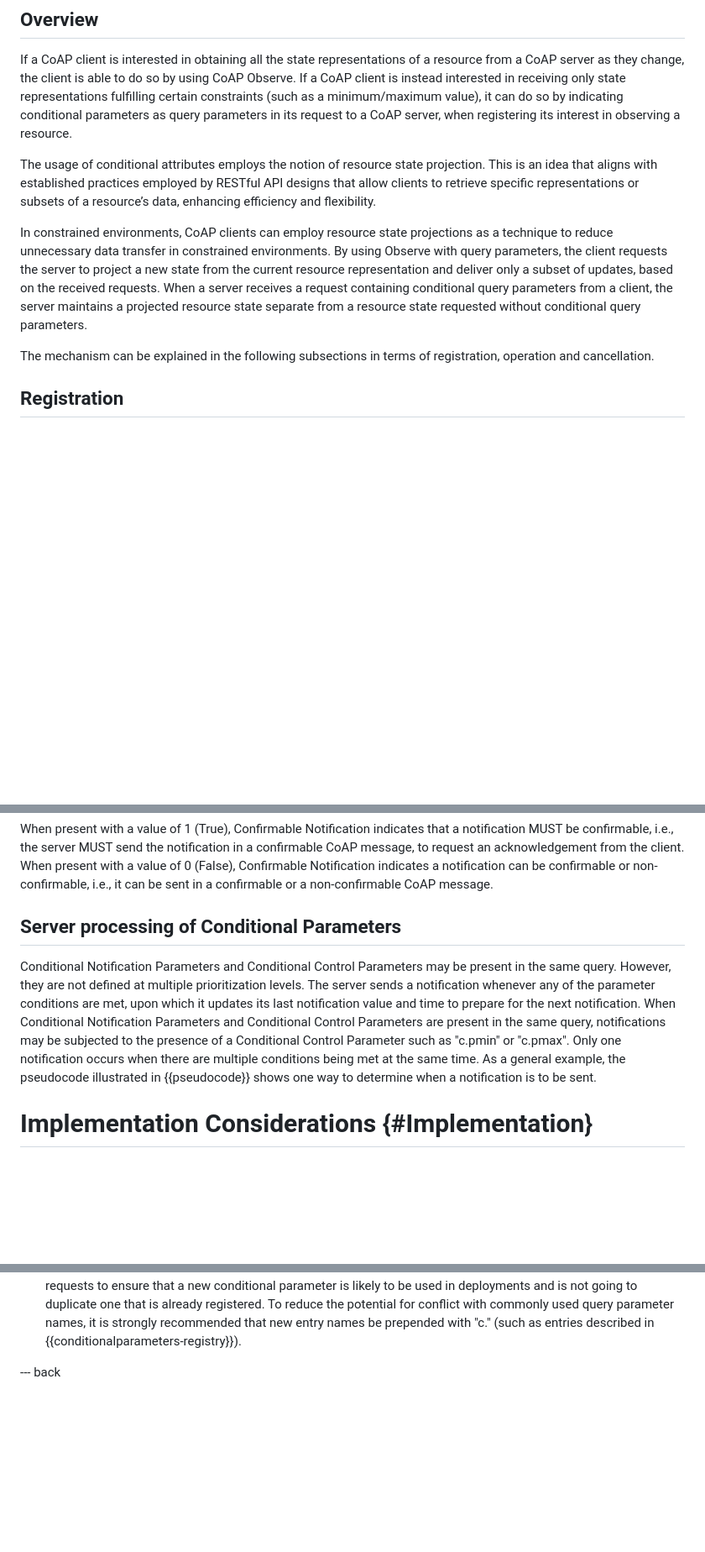
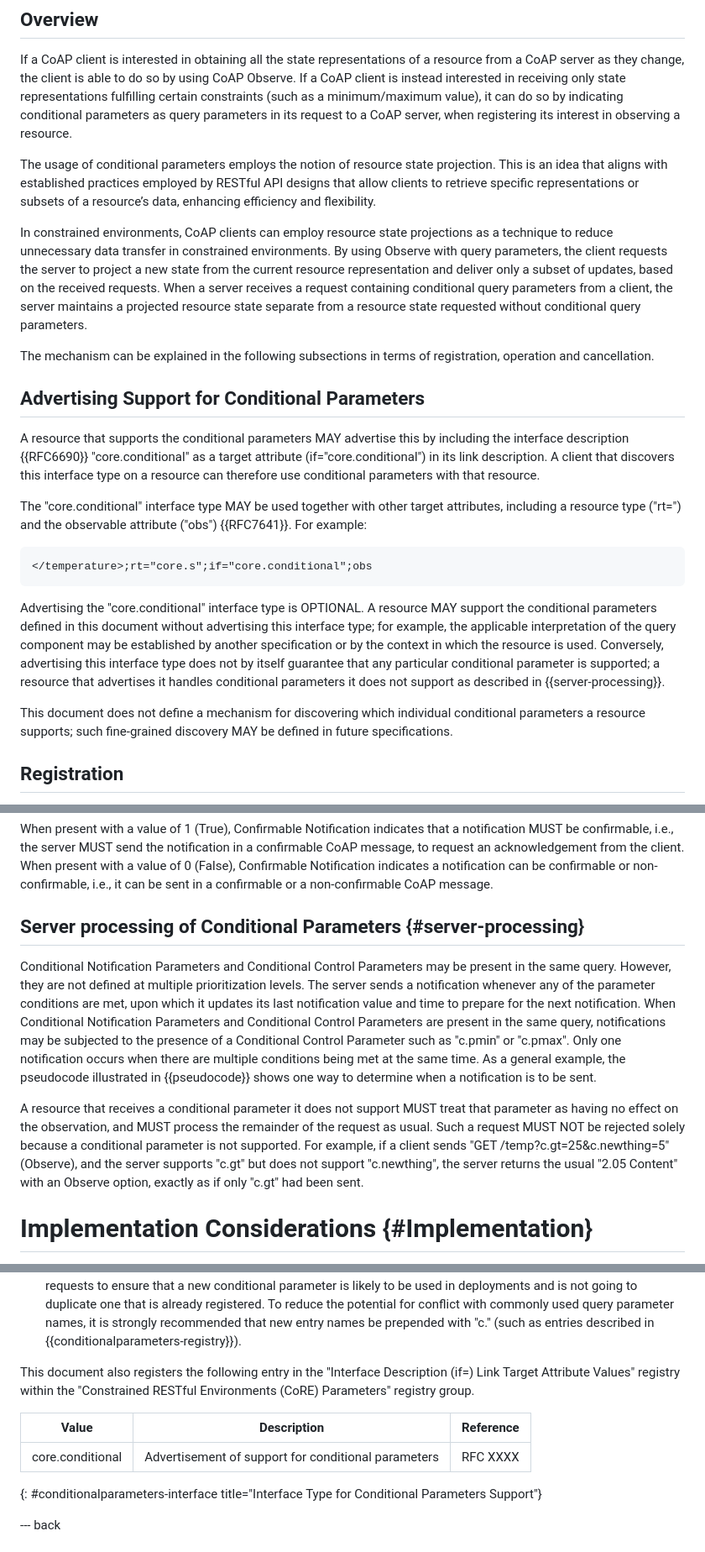
Before and after one commit to core-wg/conditional-attributes, a Markdown page: draft-ietf-core-conditional-attributes.md, 3 parts joined by grey strips. Shown at 84% size. Rendered like a GitHub page; blank space fills up the shorter version.

```diff
--- a/draft-ietf-core-conditional-attributes.md
+++ b/draft-ietf-core-conditional-attributes.md
@@ -108,11 +109,27 @@ This specification assumes that there are finite quantization effects in the int
 
 If a CoAP client is interested in obtaining all the state representations of a resource from a CoAP server as they change, the client is able to do so by using CoAP Observe. If a CoAP client is instead interested in receiving only state representations fulfilling certain constraints (such as a minimum/maximum value), it can do so by indicating conditional parameters as query parameters in its request to a CoAP server, when registering its interest in observing a resource.
 
-The usage of conditional attributes employs the notion of resource state projection. This is an idea that aligns with established practices employed by RESTful API designs that allow clients to retrieve specific representations or subsets of a resource’s data, enhancing efficiency and flexibility.
+The usage of conditional parameters employs the notion of resource state projection. This is an idea that aligns with established practices employed by RESTful API designs that allow clients to retrieve specific representations or subsets of a resource’s data, enhancing efficiency and flexibility.
 
 In constrained environments, CoAP clients can employ resource state projections as a technique to reduce unnecessary data transfer in constrained environments. By using Observe with query parameters, the client requests the server to project a new state from the current resource representation and deliver only a subset of updates, based on the received requests. When a server receives a request containing conditional query parameters from a client, the server maintains a projected resource state separate from a resource state requested without conditional query parameters.
 
 The mechanism can be explained in the following subsections in terms of registration, operation and cancellation.
+
+## Advertising Support for Conditional Parameters
+
+A resource that supports the conditional parameters MAY advertise this by including the interface description {{RFC6690}} "core.conditional" as a target attribute (if="core.conditional") in its link description. A client that
+discovers this interface type on a resource can therefore use conditional parameters with that resource.
+
+The "core.conditional" interface type MAY be used together with other target attributes, including a resource type ("rt=") and the observable attribute ("obs") {{RFC7641}}. For example:
+
+~~~~
+</temperature>;rt="core.s";if="core.conditional";obs
+~~~~
+
+Advertising the "core.conditional" interface type is OPTIONAL. A resource MAY support the conditional parameters defined in this document without advertising this interface type; for example, the applicable interpretation of the query component may be established by another specification or by the context in
+which the resource is used. Conversely, advertising this interface type does not by itself guarantee that any particular conditional parameter is supported; a resource that advertises it handles conditional parameters it does not support as described in {{server-processing}}.
+
+This document does not define a mechanism for discovering which individual conditional parameters a resource supports; such fine-grained discovery MAY be defined in future specifications.
 
 ## Registration
 
@@ -349,10 +366,12 @@ When present, Maximum Evaluation Period indicates the maximum time, in seconds,
 
 When present with a value of 1 (True), Confirmable Notification indicates that a notification MUST be confirmable, i.e., the server MUST send the notification in a confirmable CoAP message, to request an acknowledgement from the client. When present with a value of 0 (False), Confirmable Notification indicates a notification can be confirmable or non-confirmable, i.e., it can be sent in a confirmable or a non-confirmable CoAP message.
 
-## Server processing of Conditional Parameters
+## Server processing of Conditional Parameters {#server-processing}
 
 Conditional Notification Parameters and Conditional Control Parameters may be present in the same query. However, they are not defined at multiple prioritization levels. The server sends a notification whenever any of the parameter conditions are met, upon which it updates its last notification value and time to prepare for the next notification. When Conditional Notification Parameters and Conditional Control Parameters are present in the same query, notifications may be subjected to the presence of a Conditional Control Parameter such as "c.pmin" or "c.pmax". Only one notification occurs when there are multiple conditions being met at the same time. As a general example, the pseudocode illustrated in {{pseudocode}} shows one way to determine when a notification is to be sent.
 
+A resource that receives a conditional parameter it does not support MUST treat that parameter as having
+no effect on the observation, and MUST process the remainder of the request as usual. Such a request MUST NOT be rejected solely because a conditional parameter is not supported. For example, if a client sends "GET /temp?c.gt=25&c.newthing=5" (Observe), and the server supports "c.gt" but does not support "c.newthing", the server returns the usual "2.05 Content" with an Observe option, exactly as if only "c.gt" had been sent.
 
 
 # Implementation Considerations   {#Implementation}
@@ -422,6 +437,14 @@ request should consider the following points:
 
 * Clarity and correctness of registrations. Experts are expected to check the clarity of purpose and use of the new conditional parameters and associated query parameters, which have to be clearly defined in the corresponding reference documentation. Conditional parameters that do not meet these objectives of clarity and completeness MUST NOT be registered.
 * Point squatting is to be discouraged. Reviewers are encouraged to get sufficient information for registration requests to ensure that a new conditional parameter is likely to be used in deployments and is not going to duplicate one that is already registered. To reduce the potential for conflict with commonly used query parameter names, it is strongly recommended that new entry names be prepended with "c." (such as entries described in {{conditionalparameters-registry}}).
+
+
+This document also registers the following entry in the "Interface Description (if=) Link Target Attribute Values" registry within the "Constrained RESTful Environments (CoRE) Parameters" registry group.
+
+| Value              | Description                                         | Reference |
+| -                  | -                                                   | -         |
+| core.conditional   | Advertisement of support for conditional parameters | RFC XXXX  |
+{: #conditionalparameters-interface title="Interface Type for Conditional Parameters Support"}
 
 --- back
 
```
Also changed, not shown: other parts of draft-ietf-core-conditional-attributes.md (+10 -8 lines).
